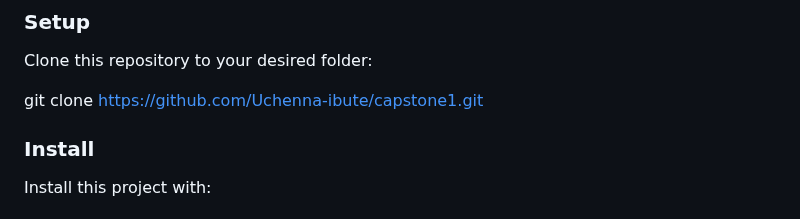
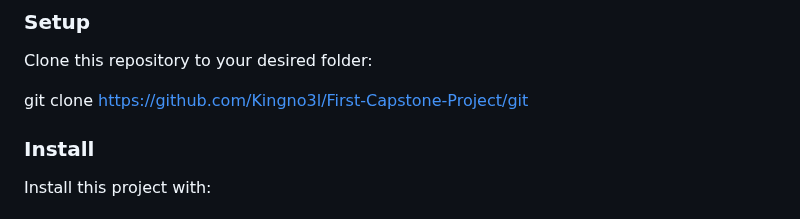
Before and after one commit to Kingno3l/First-Capstone-Project, a Markdown page: README.MD, the part around one of its changes. Rendered like a GitHub page.

Commit message:
readme file done

```diff
--- a/README.MD
+++ b/README.MD
@@ -89,7 +89,7 @@ git - git should be installed in local machine. git is necessary for cloning thi
 
 Clone this repository to your desired folder:
 
-git clone https://github.com/Uchenna-ibute/capstone1.git
+git clone https://github.com/Kingno3l/First-Capstone-Project/git
 
 ### Install
 
```
Also changed, not shown: other parts of README.MD (+5 -5 lines).
